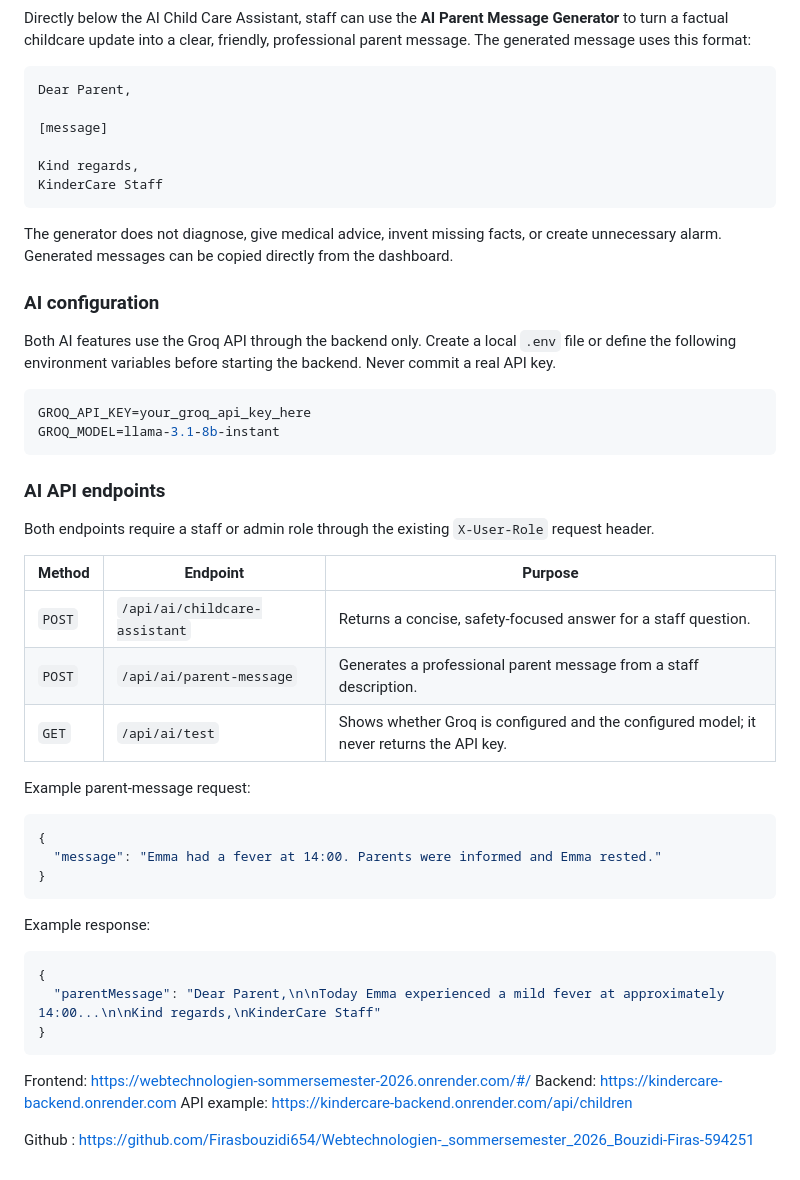
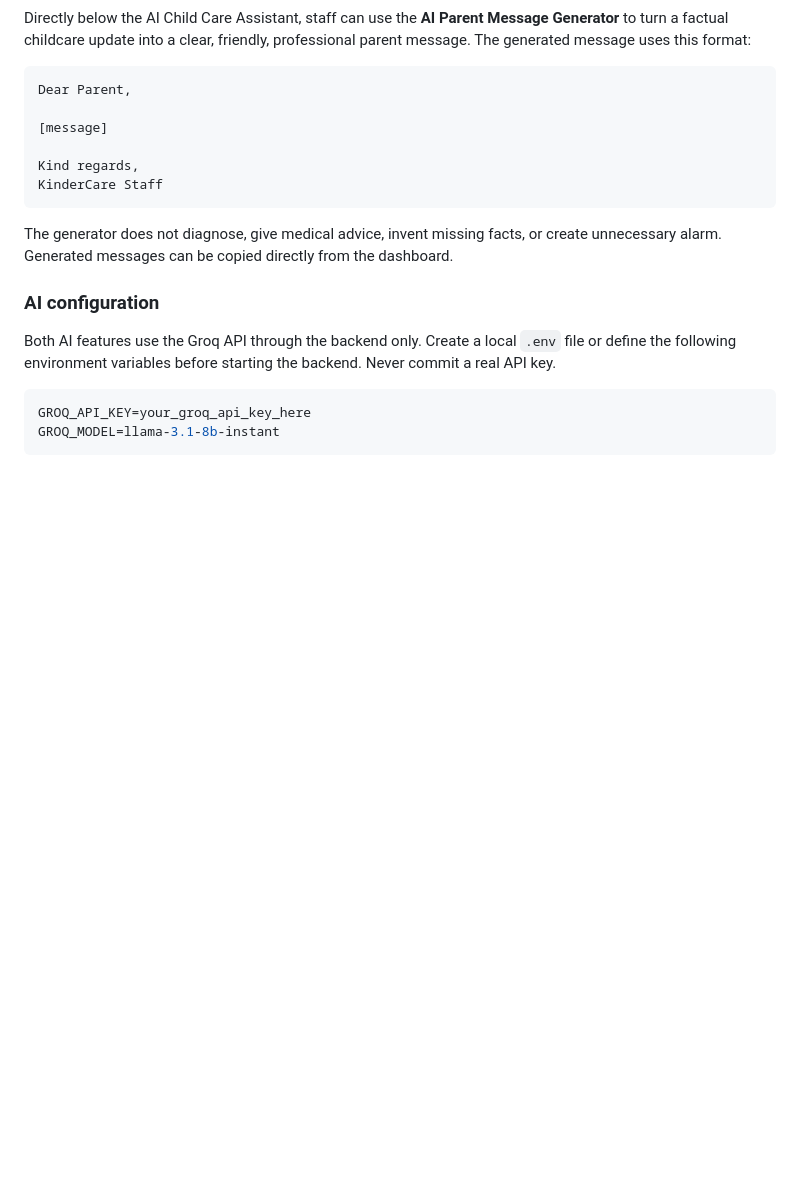
Before and after one commit to Firasbouzidi654/Webtechnologien-_sommersemester_2026_Bouzidi-Firas-594251, a Markdown page: README.md, the part around one of its changes. GitHub-like rendering; blank space fills up the shorter version.

````diff
--- a/README.md
+++ b/README.md
@@ -89,34 +98,3 @@ Both AI features use the Groq API through the backend only. Create a local `.env
 GROQ_API_KEY=your_groq_api_key_here
 GROQ_MODEL=llama-3.1-8b-instant
 ```
-
-### AI API endpoints
-
-Both endpoints require a staff or admin role through the existing `X-User-Role` request header.
-
-| Method | Endpoint | Purpose |
-| --- | --- | --- |
-| `POST` | `/api/ai/childcare-assistant` | Returns a concise, safety-focused answer for a staff question. |
-| `POST` | `/api/ai/parent-message` | Generates a professional parent message from a staff description. |
-| `GET` | `/api/ai/test` | Shows whether Groq is configured and the configured model; it never returns the API key. |
-
-Example parent-message request:
-
-```json
-{
-  "message": "Emma had a fever at 14:00. Parents were informed and Emma rested."
-}
-```
-
-Example response:
-
-```json
-{
-  "parentMessage": "Dear Parent,\n\nToday Emma experienced a mild fever at approximately 14:00...\n\nKind regards,\nKinderCare Staff"
-}
-```
-Frontend: https://webtechnologien-sommersemester-2026.onrender.com/#/
-Backend: https://kindercare-backend.onrender.com
-API example: https://kindercare-backend.onrender.com/api/children
-
-Github : https://github.com/Firasbouzidi654/Webtechnologien-_sommersemester_2026_Bouzidi-Firas-594251
````
Also changed, not shown: other parts of README.md (+34 -25 lines), Milestone3.md (deleted, +0 -33 lines).
